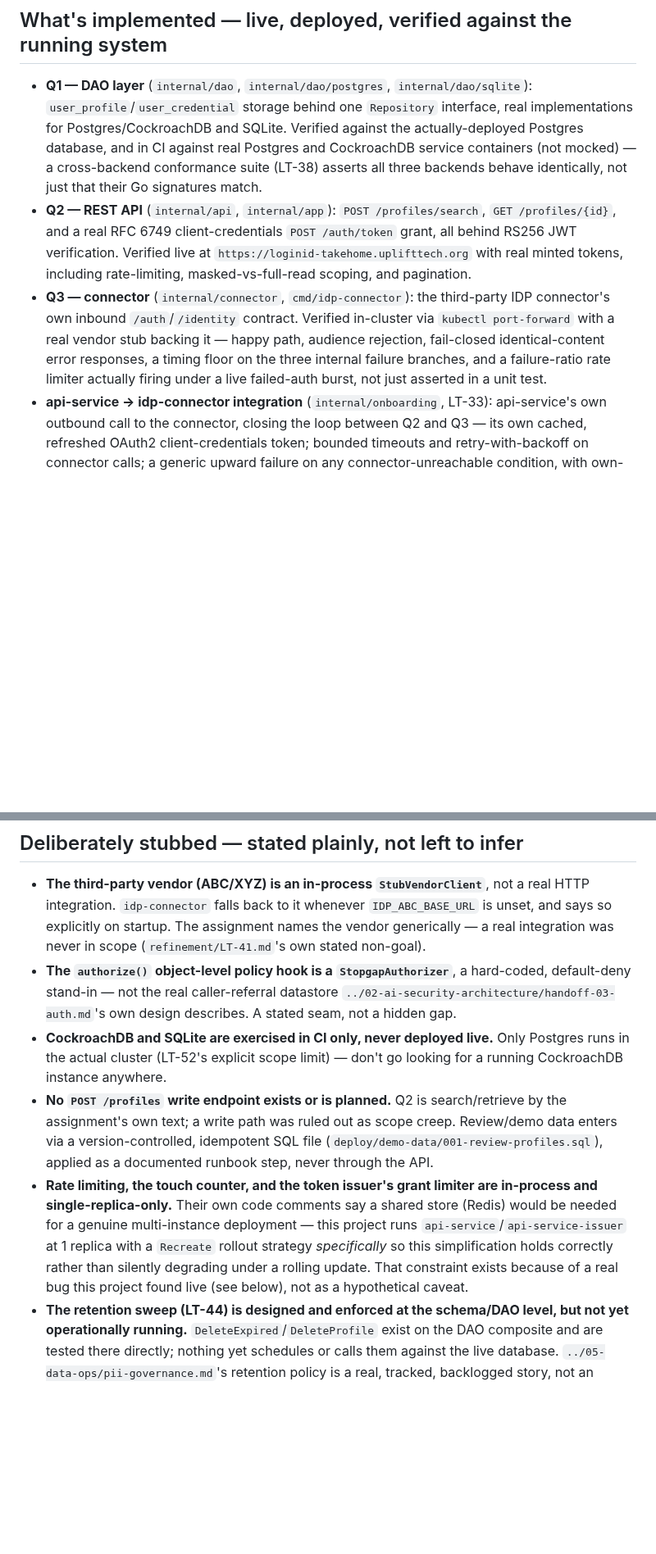
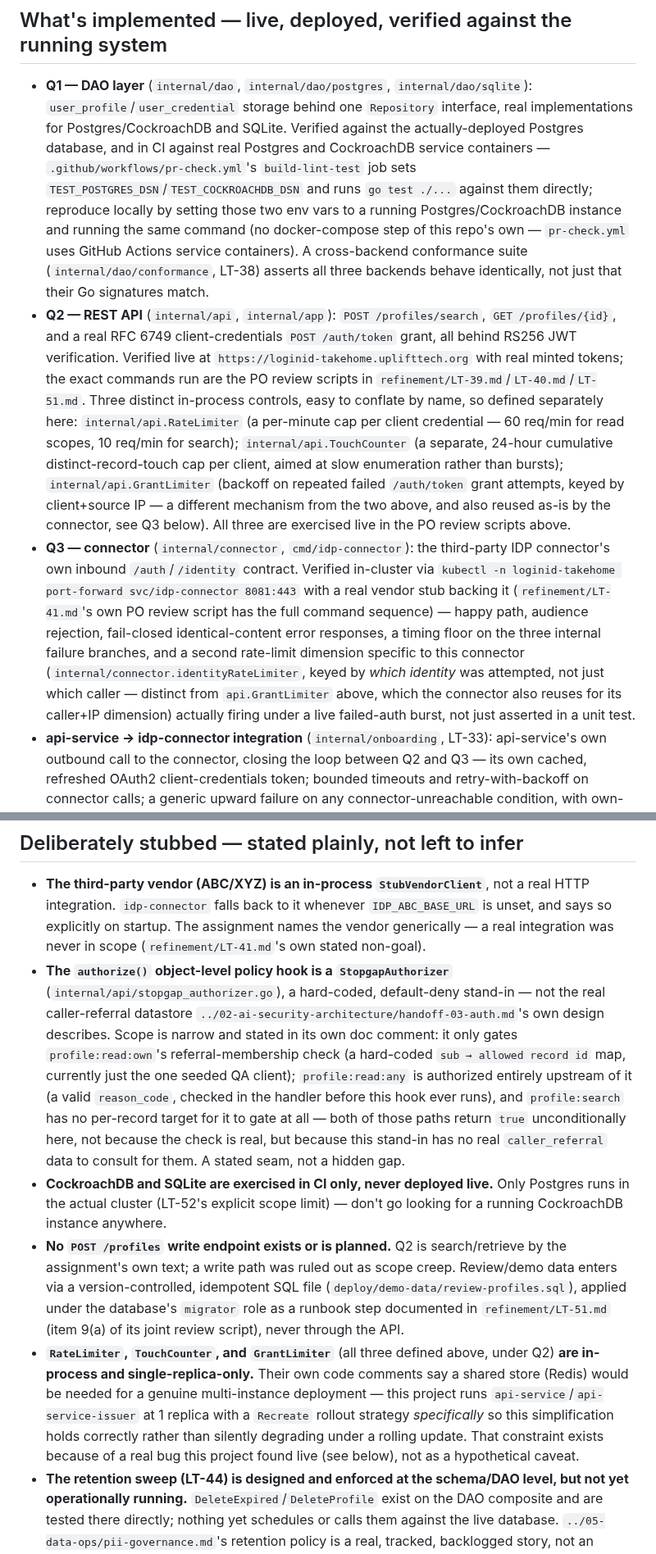
Before and after one commit to wtvamp/loginid-takehome, a Markdown page: 03-engineering-delivery/README.md, 2 parts joined by grey strips. Shown at 82% size. GitHub-like rendering; blank space fills up the shorter version.

Commit message:
03 README: legibility fixes per Wesley's cold-read pass
Wesley's newcomer's-question review of LT-43 found real gaps a cold
reader would have to ask someone about, relayed by Naomi:

- Defined RateLimiter/TouchCounter/GrantLimiter/identityRateLimiter
  distinctly on first use instead of using the names interchangeably
  across sections.
- Added reproduction paths to every verification claim: the exact CI
  job/env vars for Q1, the refinement docs' PO review scripts for Q2,
  the exact kubectl port-forward command for Q3.
- Fixed the demo-data SQL file's actual name (review-profiles.sql, not
  001-review-profiles.sql as earlier refinement docs assumed) and
  linked the runbook step that applies it.
- Clarified StopgapAuthorizer's actual scope (only gates
  profile:read:own's referral check; the other two scopes return true
  unconditionally for a different reason each, not because the check
  is real).
- Added file references (cmd/api-service/main.go, cmd/idp-connector/main.go,
  internal/config/manifest_test.go) to findings 3 and 4.

Story: LT-43
Work-By: Renata Cole (03); Wesley Okonkwo (04, cold-read review); Desmond Okafor (01, claims check); Naomi Voss (PO)
Co-Authored-By: Claude Sonnet 5 <noreply@anthropic.com>
Claude-Session: https://claude.ai/code/session_011Cuba4JUvrsQCrTdUj4yzk

```diff
--- a/03-engineering-delivery/README.md
+++ b/03-engineering-delivery/README.md
@@ -4,19 +4,19 @@ Go implementation of all three assignment questions — the DAO layer (Q1), the
 
 ## What's implemented — live, deployed, verified against the running system
 
-- **Q1 — DAO layer** (`internal/dao`, `internal/dao/postgres`, `internal/dao/sqlite`): `user_profile`/`user_credential` storage behind one `Repository` interface, real implementations for Postgres/CockroachDB and SQLite. Verified against the actually-deployed Postgres database, and in CI against real Postgres and CockroachDB service containers (not mocked) — a cross-backend conformance suite (LT-38) asserts all three backends behave identically, not just that their Go signatures match.
-- **Q2 — REST API** (`internal/api`, `internal/app`): `POST /profiles/search`, `GET /profiles/{id}`, and a real RFC 6749 client-credentials `POST /auth/token` grant, all behind RS256 JWT verification. Verified live at `https://loginid-takehome.uplifttech.org` with real minted tokens, including rate-limiting, masked-vs-full-read scoping, and pagination.
-- **Q3 — connector** (`internal/connector`, `cmd/idp-connector`): the third-party IDP connector's own inbound `/auth`/`/identity` contract. Verified in-cluster via `kubectl port-forward` with a real vendor stub backing it — happy path, audience rejection, fail-closed identical-content error responses, a timing floor on the three internal failure branches, and a failure-ratio rate limiter actually firing under a live failed-auth burst, not just asserted in a unit test.
+- **Q1 — DAO layer** (`internal/dao`, `internal/dao/postgres`, `internal/dao/sqlite`): `user_profile`/`user_credential` storage behind one `Repository` interface, real implementations for Postgres/CockroachDB and SQLite. Verified against the actually-deployed Postgres database, and in CI against real Postgres and CockroachDB service containers — `.github/workflows/pr-check.yml`'s `build-lint-test` job sets `TEST_POSTGRES_DSN`/`TEST_COCKROACHDB_DSN` and runs `go test ./...` against them directly; reproduce locally by setting those two env vars to a running Postgres/CockroachDB instance and running the same command (no docker-compose step of this repo's own — `pr-check.yml` uses GitHub Actions service containers). A cross-backend conformance suite (`internal/dao/conformance`, LT-38) asserts all three backends behave identically, not just that their Go signatures match.
+- **Q2 — REST API** (`internal/api`, `internal/app`): `POST /profiles/search`, `GET /profiles/{id}`, and a real RFC 6749 client-credentials `POST /auth/token` grant, all behind RS256 JWT verification. Verified live at `https://loginid-takehome.uplifttech.org` with real minted tokens; the exact commands run are the PO review scripts in `refinement/LT-39.md`/`LT-40.md`/`LT-51.md`. Three distinct in-process controls, easy to conflate by name, so defined separately here: `internal/api.RateLimiter` (a per-minute cap per client credential — 60 req/min for read scopes, 10 req/min for search); `internal/api.TouchCounter` (a separate, 24-hour cumulative distinct-record-touch cap per client, aimed at slow enumeration rather than bursts); `internal/api.GrantLimiter` (backoff on repeated failed `/auth/token` grant attempts, keyed by client+source IP — a different mechanism from the two above, and also reused as-is by the connector, see Q3 below). All three are exercised live in the PO review scripts above.
+- **Q3 — connector** (`internal/connector`, `cmd/idp-connector`): the third-party IDP connector's own inbound `/auth`/`/identity` contract. Verified in-cluster via `kubectl -n loginid-takehome port-forward svc/idp-connector 8081:443` with a real vendor stub backing it (`refinement/LT-41.md`'s own PO review script has the full command sequence) — happy path, audience rejection, fail-closed identical-content error responses, a timing floor on the three internal failure branches, and a second rate-limit dimension specific to this connector (`internal/connector.identityRateLimiter`, keyed by *which identity* was attempted, not just which caller — distinct from `api.GrantLimiter` above, which the connector also reuses for its caller+IP dimension) actually firing under a live failed-auth burst, not just asserted in a unit test.
 - **api-service → idp-connector integration** (`internal/onboarding`, LT-33): api-service's own outbound call to the connector, closing the loop between Q2 and Q3 — its own cached, refreshed OAuth2 client-credentials token; bounded timeouts and retry-with-backoff on connector calls; a generic upward failure on any connector-unreachable condition, with own-token-acquisition failures logged as a distinct class.
 - CI/CD, containerization, secrets delivery, and database provisioning (04's stories, LT-45/46/47/52) are all Done and live — `pr-check` runs this track's tests against real Postgres and CockroachDB service containers on every PR, not just SQLite.
 
 ## Deliberately stubbed — stated plainly, not left to infer
 
 - **The third-party vendor (ABC/XYZ) is an in-process `StubVendorClient`**, not a real HTTP integration. `idp-connector` falls back to it whenever `IDP_ABC_BASE_URL` is unset, and says so explicitly on startup. The assignment names the vendor generically — a real integration was never in scope (`refinement/LT-41.md`'s own stated non-goal).
-- **The `authorize()` object-level policy hook is a `StopgapAuthorizer`**, a hard-coded, default-deny stand-in — not the real caller-referral datastore `../02-ai-security-architecture/handoff-03-auth.md`'s own design describes. A stated seam, not a hidden gap.
+- **The `authorize()` object-level policy hook is a `StopgapAuthorizer`** (`internal/api/stopgap_authorizer.go`), a hard-coded, default-deny stand-in — not the real caller-referral datastore `../02-ai-security-architecture/handoff-03-auth.md`'s own design describes. Scope is narrow and stated in its own doc comment: it only gates `profile:read:own`'s referral-membership check (a hard-coded `sub → allowed record id` map, currently just the one seeded QA client); `profile:read:any` is authorized entirely upstream of it (a valid `reason_code`, checked in the handler before this hook ever runs), and `profile:search` has no per-record target for it to gate at all — both of those paths return `true` unconditionally here, not because the check is real, but because this stand-in has no real `caller_referral` data to consult for them. A stated seam, not a hidden gap.
 - **CockroachDB and SQLite are exercised in CI only, never deployed live.** Only Postgres runs in the actual cluster (LT-52's explicit scope limit) — don't go looking for a running CockroachDB instance anywhere.
-- **No `POST /profiles` write endpoint exists or is planned.** Q2 is search/retrieve by the assignment's own text; a write path was ruled out as scope creep. Review/demo data enters via a version-controlled, idempotent SQL file (`deploy/demo-data/001-review-profiles.sql`), applied as a documented runbook step, never through the API.
-- **Rate limiting, the touch counter, and the token issuer's grant limiter are in-process and single-replica-only.** Their own code comments say a shared store (Redis) would be needed for a genuine multi-instance deployment — this project runs `api-service`/`api-service-issuer` at 1 replica with a `Recreate` rollout strategy *specifically* so this simplification holds correctly rather than silently degrading under a rolling update. That constraint exists because of a real bug this project found live (see below), not as a hypothetical caveat.
+- **No `POST /profiles` write endpoint exists or is planned.** Q2 is search/retrieve by the assignment's own text; a write path was ruled out as scope creep. Review/demo data enters via a version-controlled, idempotent SQL file (`deploy/demo-data/review-profiles.sql`), applied under the database's `migrator` role as a runbook step documented in `refinement/LT-51.md` (item 9(a) of its joint review script), never through the API.
+- **`RateLimiter`, `TouchCounter`, and `GrantLimiter`** (all three defined above, under Q2) **are in-process and single-replica-only.** Their own code comments say a shared store (Redis) would be needed for a genuine multi-instance deployment — this project runs `api-service`/`api-service-issuer` at 1 replica with a `Recreate` rollout strategy *specifically* so this simplification holds correctly rather than silently degrading under a rolling update. That constraint exists because of a real bug this project found live (see below), not as a hypothetical caveat.
 - **The retention sweep (LT-44) is designed and enforced at the schema/DAO level, but not yet operationally running.** `DeleteExpired`/`DeleteProfile` exist on the DAO composite and are tested there directly; nothing yet schedules or calls them against the live database. `../05-data-ops/pii-governance.md`'s retention policy is a real, tracked, backlogged story, not an abandoned requirement.
 
 ## Package layout
```
Also changed, not shown: other parts of 03-engineering-delivery/README.md (+3 -3 lines).
